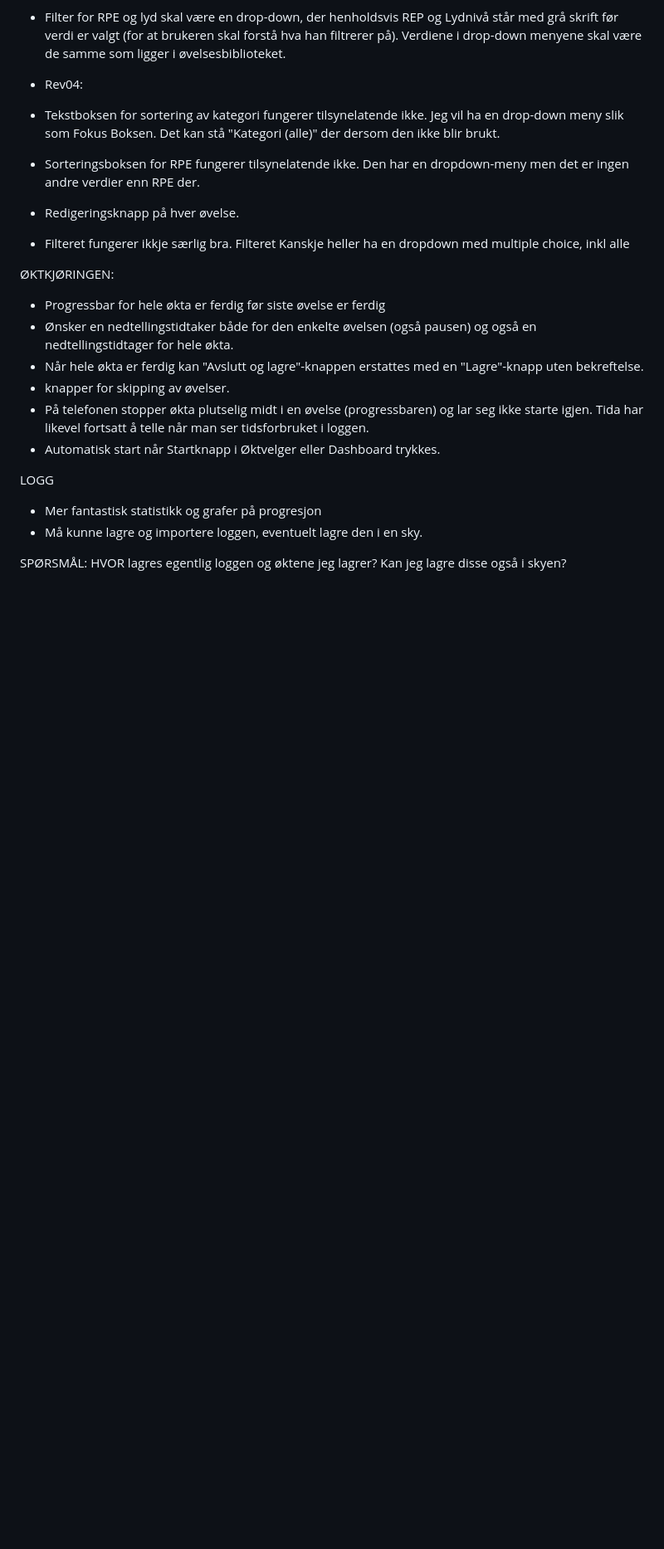
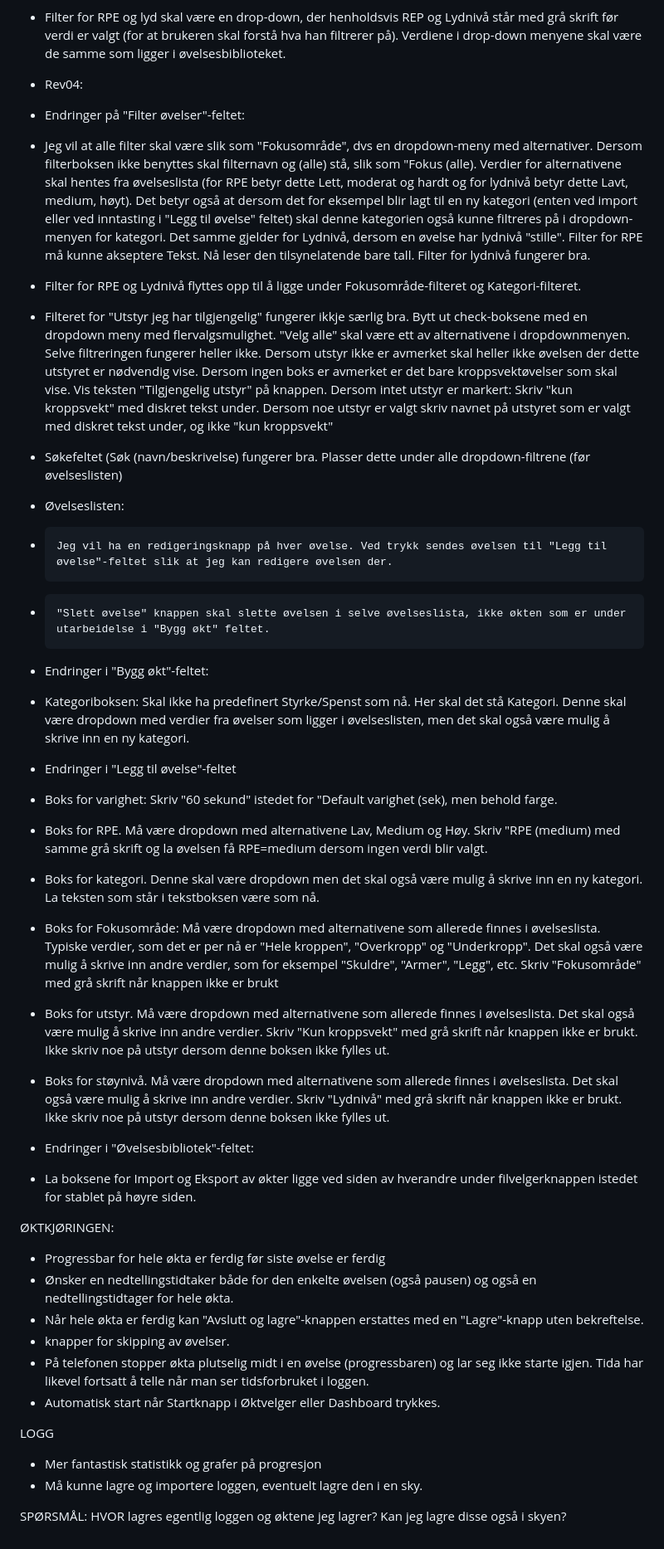
Before and after one commit to hallvarfjell/styrketrening-app, a Markdown page: CHANGELOG.md, the part around one of its changes. Shown at 83% size. GitHub-like rendering; blank space fills up the shorter version.

Commit message:
Enhance filtering and editing features in app
Updated various features and filters in the application, including dropdown menus for equipment and categories, improved filtering functionality, and adjustments to the exercise list and editing capabilities.

```diff
--- a/CHANGELOG.md
+++ b/CHANGELOG.md
@@ -51,10 +53,26 @@ EDITOR
 -   Filter for RPE og lyd skal være en drop-down, der henholdsvis REP og Lydnivå står med grå skrift før verdi er valgt (for at brukeren skal forstå hva han filtrerer på). Verdiene i drop-down menyene skal være de samme som ligger i øvelsesbiblioteket.
 
 -   Rev04:
--   Tekstboksen for sortering av kategori fungerer tilsynelatende ikke. Jeg vil ha en drop-down meny slik som Fokus Boksen. Det kan stå "Kategori (alle)" der dersom den ikke blir brukt.
--   Sorteringsboksen for RPE fungerer tilsynelatende ikke. Den har en dropdown-meny men det er ingen andre verdier enn RPE der.
--   Redigeringsknapp på hver øvelse.
--   Filteret fungerer ikkje særlig bra. Filteret Kanskje heller ha en dropdown med multiple choice, inkl alle
+-  Endringer på "Filter øvelser"-feltet:
+-    Jeg vil at alle filter skal være slik som "Fokusområde", dvs en dropdown-meny med alternativer. Dersom filterboksen ikke benyttes skal filternavn og (alle) stå, slik som "Fokus (alle). Verdier for alternativene skal hentes fra øvelseslista (for RPE betyr dette Lett, moderat og hardt og for lydnivå betyr dette Lavt, medium, høyt). Det betyr også at dersom det for eksempel blir lagt til en ny kategori (enten ved import eller ved inntasting i "Legg til øvelse" feltet) skal denne kategorien også kunne filtreres på i dropdown-menyen for kategori. Det samme gjelder for Lydnivå, dersom en øvelse har lydnivå "stille". Filter for RPE må kunne akseptere Tekst. Nå leser den tilsynelatende bare tall. Filter for lydnivå fungerer bra.
+-    Filter for RPE og Lydnivå flyttes opp til å ligge under Fokusområde-filteret og Kategori-filteret.
+-    Filteret for "Utstyr jeg har tilgjengelig" fungerer ikkje særlig bra. Bytt ut check-boksene med en dropdown meny med flervalgsmulighet. "Velg alle" skal være ett av alternativene i dropdownmenyen. Selve filtreringen fungerer heller ikke. Dersom utstyr ikke er avmerket skal heller ikke øvelsen der dette utstyret er nødvendig vise. Dersom ingen boks er avmerket er det bare kroppsvektøvelser som skal vise. Vis teksten "Tilgjengelig utstyr" på knappen. Dersom intet utstyr er markert: Skriv "kun kroppsvekt" med diskret tekst under. Dersom noe utstyr er valgt skriv navnet på utstyret som er valgt med diskret tekst under, og ikke "kun kroppsvekt"
+-    Søkefeltet (Søk (navn/beskrivelse) fungerer bra. Plasser dette under alle dropdown-filtrene (før øvelseslisten)
+
+-   Øvelseslisten:
+-     Jeg vil ha en redigeringsknapp på hver øvelse. Ved trykk sendes øvelsen til "Legg til øvelse"-feltet slik at jeg kan redigere øvelsen der.
+-     "Slett øvelse" knappen skal slette øvelsen i selve øvelseslista, ikke økten som er under utarbeidelse i "Bygg økt" feltet.
+- Endringer i "Bygg økt"-feltet:
+-   Kategoriboksen: Skal ikke ha predefinert Styrke/Spenst som nå. Her skal det stå Kategori. Denne skal være dropdown med verdier fra øvelser som ligger i øvelseslisten, men det skal også være mulig å skrive inn en ny kategori.
+- Endringer i "Legg til øvelse"-feltet
+-   Boks for varighet: Skriv "60 sekund" istedet for "Default varighet (sek), men behold farge.
+-   Boks for RPE. Må være dropdown med alternativene Lav, Medium og Høy. Skriv "RPE (medium) med samme grå skrift og la øvelsen få RPE=medium dersom ingen verdi blir valgt.
+-   Boks for kategori. Denne skal være dropdown men det skal også være mulig å skrive inn en ny kategori. La teksten som står i tekstboksen være som nå.
+-   Boks for Fokusområde: Må være dropdown med alternativene som allerede finnes i øvelseslista. Typiske verdier, som det er per nå er "Hele kroppen", "Overkropp" og "Underkropp". Det skal også være mulig å skrive inn andre verdier, som for eksempel "Skuldre", "Armer", "Legg", etc. Skriv "Fokusområde" med grå skrift når knappen ikke er brukt
+-   Boks for utstyr. Må være dropdown med alternativene som allerede finnes i øvelseslista. Det skal også være mulig å skrive inn andre verdier. Skriv "Kun kroppsvekt" med grå skrift når knappen ikke er brukt. Ikke skriv noe på utstyr dersom denne boksen ikke fylles ut.
+-   Boks for støynivå. Må være dropdown med alternativene som allerede finnes i øvelseslista. Det skal også være mulig å skrive inn andre verdier. Skriv "Lydnivå" med grå skrift når knappen ikke er brukt. Ikke skriv noe på utstyr dersom denne boksen ikke fylles ut.
+- Endringer i "Øvelsesbibliotek"-feltet:
+-   La boksene for Import og Eksport av økter ligge ved siden av hverandre under filvelgerknappen istedet for stablet på høyre siden.
 
 ØKTKJØRINGEN:
 - Progressbar for hele økta er ferdig før siste øvelse er ferdig
```
Also changed, not shown: other parts of CHANGELOG.md (+3 -1 lines).
